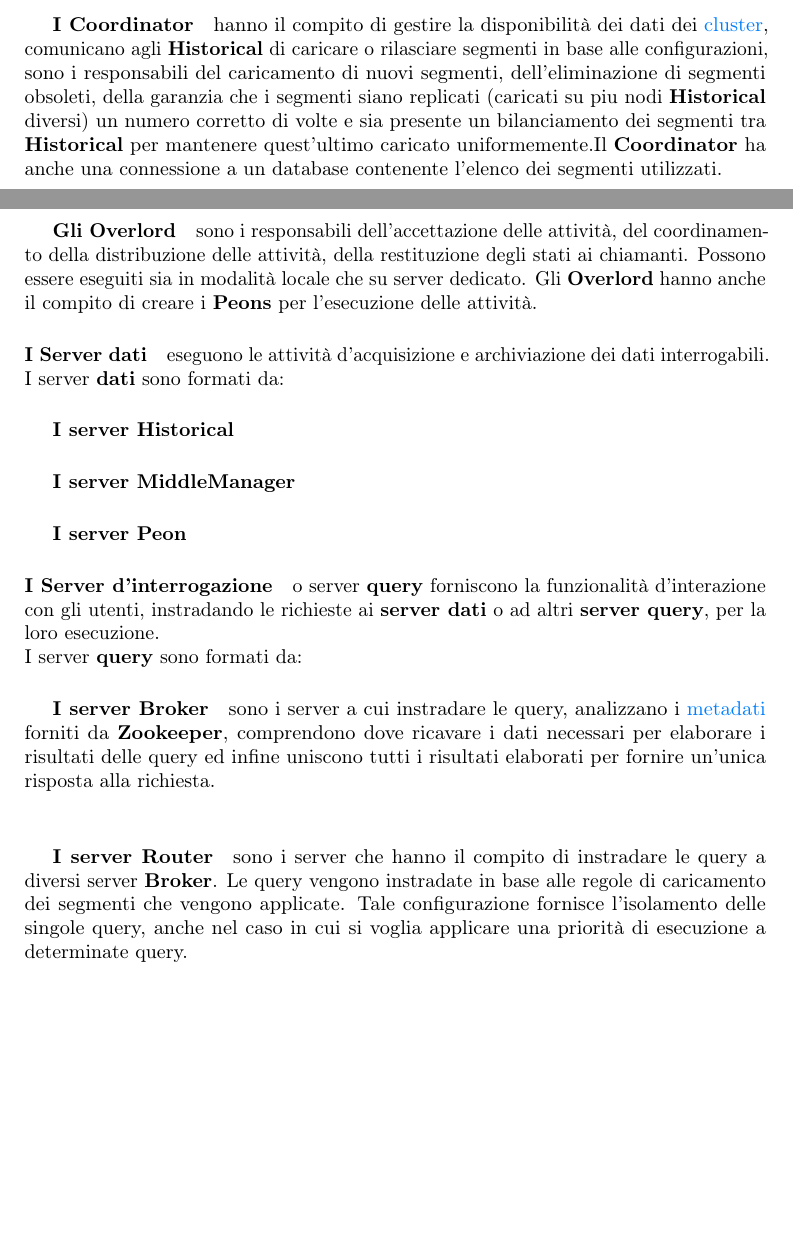
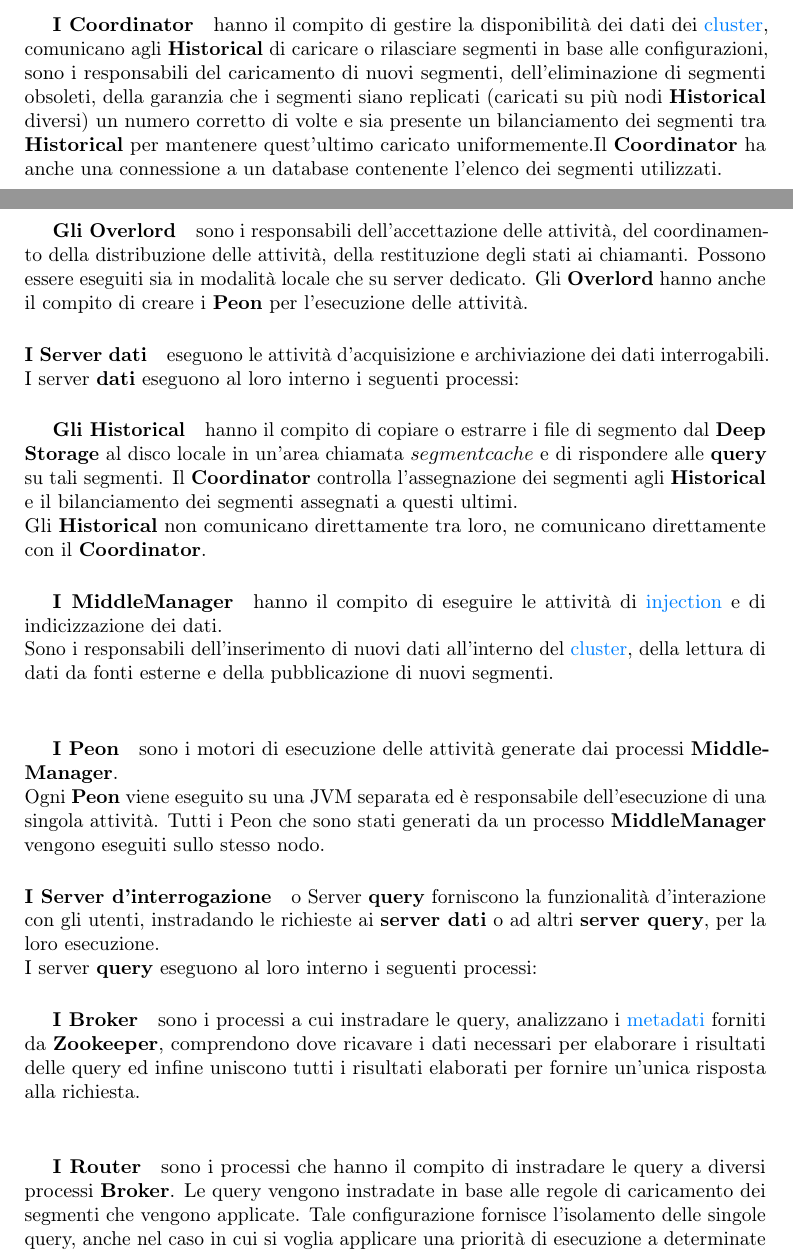
Before and after one commit to marcobrugin/Tesi, a LaTeX thesis (thesis.tex, which reads chapters/componenti.tex): two parts of pages 31 and 32 of 43, joined at a grey line, cut so that both start at the same text, the shorter picture padded with empty space. Compiled offline with pdfLaTeX.

Commit message:
ARchitettura Druid

```diff
--- a/chapters/componenti.tex
+++ b/chapters/componenti.tex
@@ -209,26 +209,35 @@
 \subparagraph{I Coordinator} hanno il compito di gestire la disponibilità dei dati dei \gls{cluster}{}, comunicano
 agli \textbf{Historical} di caricare o rilasciare segmenti in base alle configurazioni, sono i
 responsabili del caricamento di nuovi segmenti, dell’eliminazione di segmenti obsoleti, della
-garanzia che i segmenti siano replicati (caricati su piu nodi \textbf{Historical} diversi) un
+garanzia che i segmenti siano replicati (caricati su più nodi \textbf{Historical} diversi) un
 numero corretto  di volte e sia presente un bilanciamento dei segmenti
 tra \textbf{Historical} per mantenere quest’ultimo caricato uniformemente.Il \textbf{Coordinator} ha anche una connessione a un database
 contenente l’elenco dei segmenti utilizzati.
 \subparagraph{Gli Overlord} sono i responsabili dell’accettazione delle attività, del coordinamento della distribuzione delle
 attività, della restituzione degli stati ai
 chiamanti. Possono essere eseguiti sia in modalità locale che su server dedicato. Gli \textbf{Overlord} hanno anche il compito di
-creare i \textbf{Peons} per l'esecuzione delle attività.
+creare i \textbf{Peon} per l'esecuzione delle attività.
 \paragraph{I Server dati} eseguono le attività d'acquisizione e archiviazione dei dati interrogabili.
-I server \textbf{dati} sono formati da:
-\subparagraph{I server Historical}
-\subparagraph{I server MiddleManager}
-\subparagraph{I server Peon}
-\paragraph{I Server d'interrogazione} o server \textbf{query} forniscono la funzionalità d'interazione con gli utenti, instradando le richieste
+I server \textbf{dati} eseguono al loro interno i seguenti processi:
+\subparagraph{Gli Historical} hanno il compito di copiare o estrarre i file di segmento dal \textbf{Deep Storage} al disco locale in un’area
+chiamata $segment cache$ e di rispondere alle \textbf{query} su tali segmenti.
+Il \textbf{Coordinator} controlla l’assegnazione dei segmenti agli \textbf{Historical} e il bilanciamento dei segmenti assegnati
+a questi ultimi.\\
+Gli \textbf{Historical} non comunicano direttamente tra loro, ne comunicano direttamente con il \textbf{Coordinator}.
+\subparagraph{I MiddleManager}
+hanno il compito di eseguire le attività di \gls{injection}{} e di indicizzazione dei dati.\\
+Sono i responsabili dell'inserimento di nuovi dati all'interno del \gls{cluster}{}, della lettura di dati da fonti esterne e della pubblicazione di
+nuovi segmenti.\\
+\subparagraph{I  Peon} sono i motori di esecuzione delle attività generate dai processi \textbf{MiddleManager}. \\
+Ogni \textbf{Peon} viene eseguito su una JVM separata ed è responsabile dell’esecuzione di una singola attività.
+Tutti i Peon che sono stati generati da un processo \textbf{MiddleManager} vengono eseguiti sullo stesso nodo.
+\paragraph{I Server d'interrogazione} o Server \textbf{query} forniscono la funzionalità d'interazione con gli utenti, instradando le richieste
 ai \textbf{server dati} o ad altri \textbf{server query}, per la loro esecuzione. \\
-I server \textbf{query} sono formati da:
-\subparagraph{I server Broker} sono i server a cui instradare le query, analizzano i \gls{metadati}{} forniti
+I server \textbf{query} eseguono al loro interno i seguenti processi:
+\subparagraph{I Broker} sono i processi a cui instradare le query, analizzano i \gls{metadati}{} forniti
 da \textbf{Zookeeper}, comprendono dove ricavare i dati necessari per elaborare i risultati delle query ed
 infine uniscono tutti i risultati elaborati per fornire un’unica risposta alla richiesta.\\
-\subparagraph{I server Router} sono i server che hanno il compito di instradare le query a diversi server \textbf{Broker}. Le query
+\subparagraph{I Router} sono i processi che hanno il compito di instradare le query a diversi processi \textbf{Broker}. Le query
 vengono instradate in base alle regole di caricamento dei segmenti che vengono applicate.
 Tale configurazione fornisce l’isolamento delle singole query, anche nel caso in cui si voglia applicare
 una priorità di esecuzione a determinate query.\\
```
Also changed, not shown: thesis.pdf, chapters/componenti.tex (2 more changed lines).
